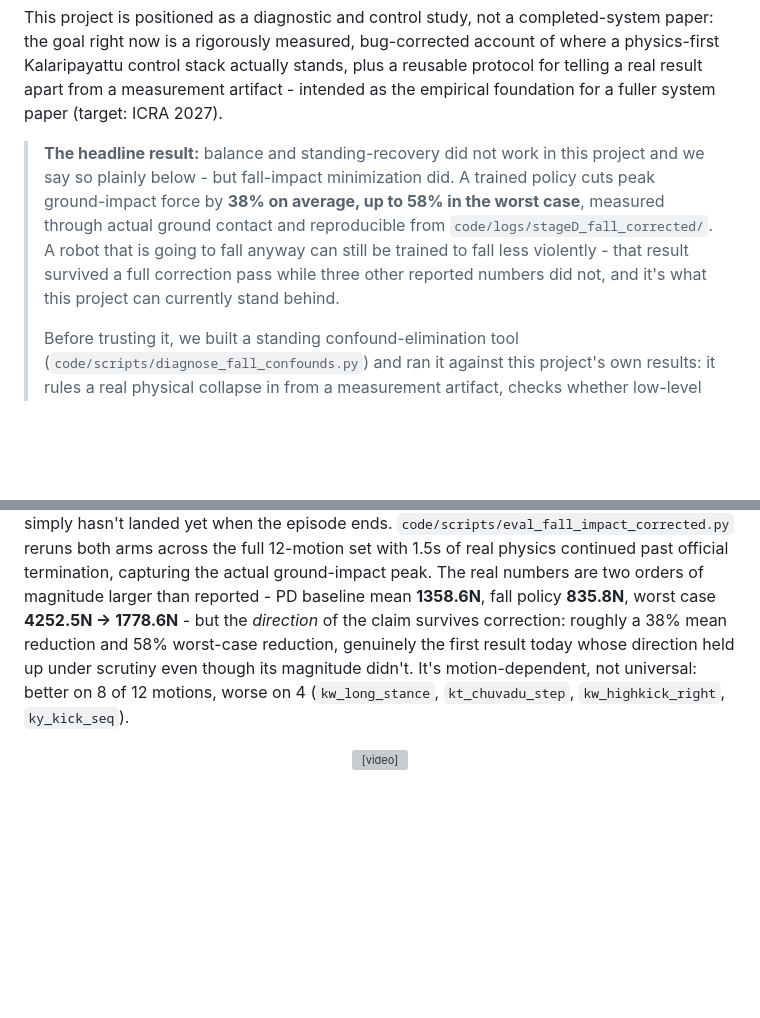
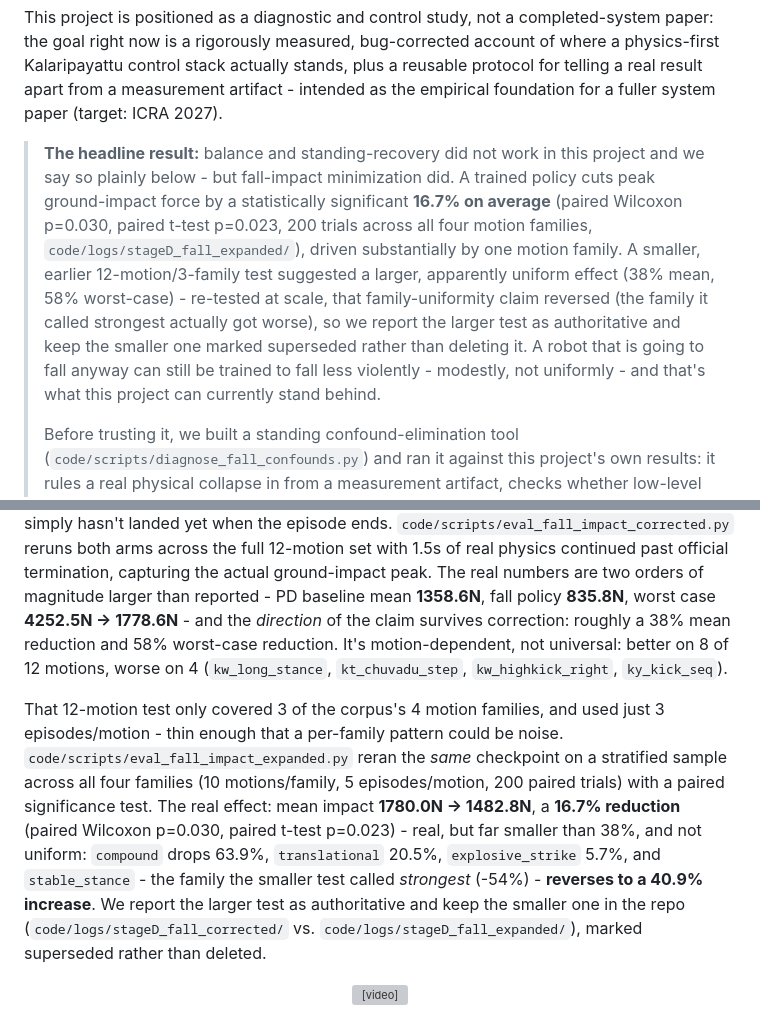
Before and after one commit to prajak002/Kalarisena-research, a Markdown page: README.md, 2 parts joined by grey strips. GitHub-like rendering; blank space fills up the shorter version; grey boxes are pictures that could not be loaded.

Commit message:
Correct README's Stage D numbers to match the expanded, authoritative test
The 38%/58% "uniform" numbers were superseded by the larger 4-family,
200-trial significance test (16.7% mean, p=0.030/0.023, family-dependent,
stable_stance reversed) landed in the previous commit but the README
still quoted the old figures - fixed for consistency with the paper draft.

Claude-Session: https://claude.ai/code/session_01WTA7m7gkVkes8v4PtSF2ym

```diff
--- a/README.md
+++ b/README.md
@@ -11,12 +11,18 @@ fuller system paper (target: ICRA 2027).
 
 > **The headline result:** balance and standing-recovery did not work in this
 > project and we say so plainly below - but fall-impact minimization did. A
-> trained policy cuts peak ground-impact force by **38% on average, up to
-> 58% in the worst case**, measured through actual ground contact and
-> reproducible from `code/logs/stageD_fall_corrected/`. A robot that is
-> going to fall anyway can still be trained to fall less violently - that
-> result survived a full correction pass while three other reported numbers
-> did not, and it's what this project can currently stand behind.
+> trained policy cuts peak ground-impact force by a statistically
+> significant **16.7% on average** (paired Wilcoxon p=0.030, paired
+> t-test p=0.023, 200 trials across all four motion families,
+> `code/logs/stageD_fall_expanded/`), driven substantially by one motion
+> family. A smaller, earlier 12-motion/3-family test suggested a larger,
+> apparently uniform effect (38% mean, 58% worst-case) - re-tested at
+> scale, that family-uniformity claim reversed (the family it called
+> strongest actually got worse), so we report the larger test as
+> authoritative and keep the smaller one marked superseded rather than
+> deleting it. A robot that is going to fall anyway can still be trained
+> to fall less violently - modestly, not uniformly - and that's what this
+> project can currently stand behind.
 >
 > Before trusting it, we built a standing confound-elimination tool
 > (`code/scripts/diagnose_fall_confounds.py`) and ran it against this
@@ -598,11 +604,24 @@ arms across the full 12-motion set with 1.5s of real physics continued past
 official termination, capturing the actual ground-impact peak. The real
 numbers are two orders of magnitude larger than reported - PD baseline mean
 **1358.6N**, fall policy **835.8N**, worst case **4252.5N &rarr; 1778.6N** -
-but the *direction* of the claim survives correction: roughly a 38% mean
-reduction and 58% worst-case reduction, genuinely the first result today
-whose direction held up under scrutiny even though its magnitude didn't.
-It's motion-dependent, not universal: better on 8 of 12 motions, worse on
-4 (`kw_long_stance`, `kt_chuvadu_step`, `kw_highkick_right`, `ky_kick_seq`).
+and the *direction* of the claim survives correction: roughly a 38% mean
+reduction and 58% worst-case reduction. It's motion-dependent, not
+universal: better on 8 of 12 motions, worse on 4 (`kw_long_stance`,
+`kt_chuvadu_step`, `kw_highkick_right`, `ky_kick_seq`).
+
+That 12-motion test only covered 3 of the corpus's 4 motion families, and
+used just 3 episodes/motion - thin enough that a per-family pattern could
+be noise. `code/scripts/eval_fall_impact_expanded.py` reran the *same*
+checkpoint on a stratified sample across all four families (10
+motions/family, 5 episodes/motion, 200 paired trials) with a paired
+significance test. The real effect: mean impact **1780.0N &rarr; 1482.8N**,
+a **16.7% reduction** (paired Wilcoxon p=0.030, paired t-test p=0.023) -
+real, but far smaller than 38%, and not uniform: `compound` drops 63.9%,
+`translational` 20.5%, `explosive_strike` 5.7%, and `stable_stance` - the
+family the smaller test called *strongest* (-54%) - **reverses to a 40.9%
+increase**. We report the larger test as authoritative and keep the
+smaller one in the repo (`code/logs/stageD_fall_corrected/` vs.
+`code/logs/stageD_fall_expanded/`), marked superseded rather than deleted.
 
 <div align="center">
 
```
